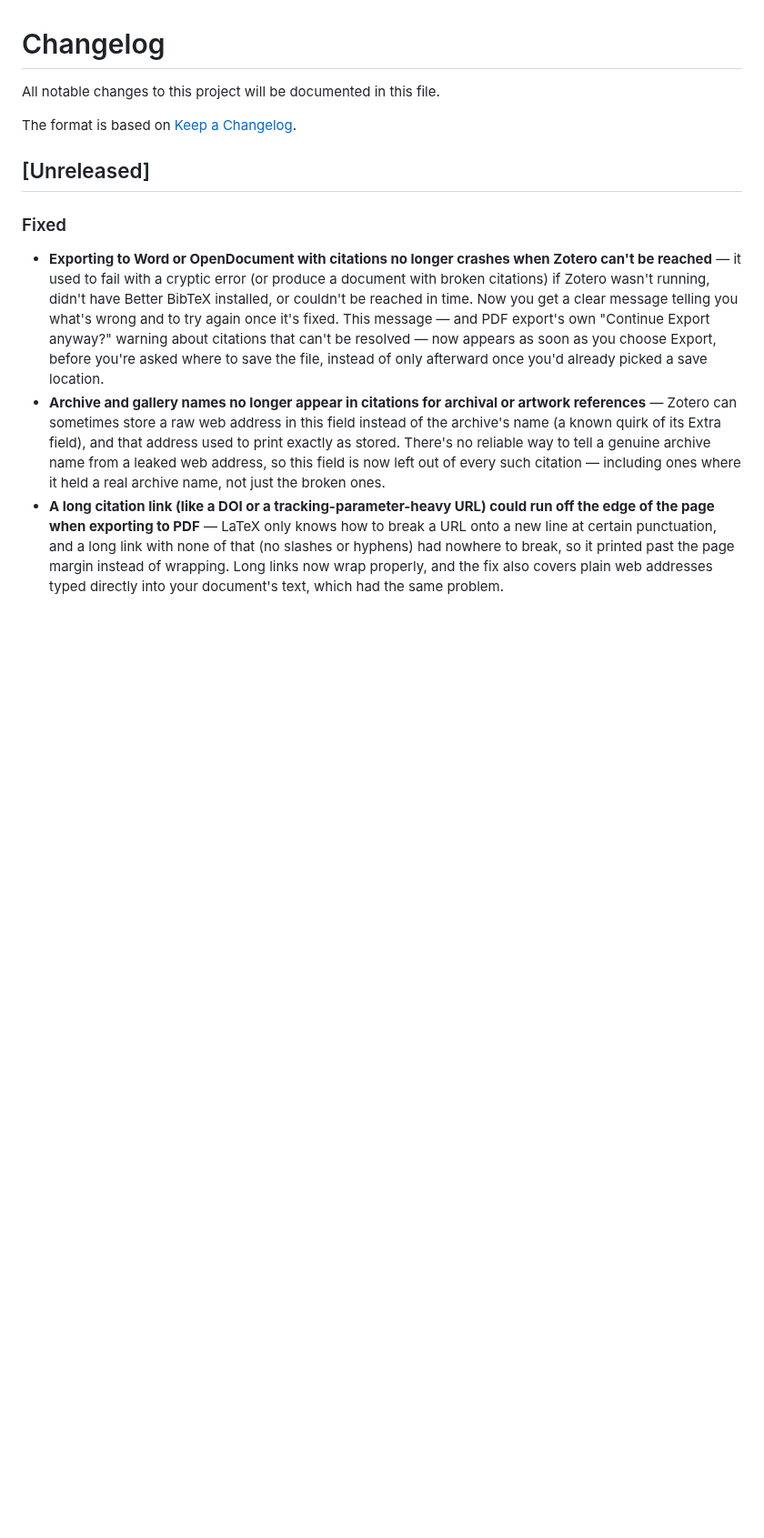
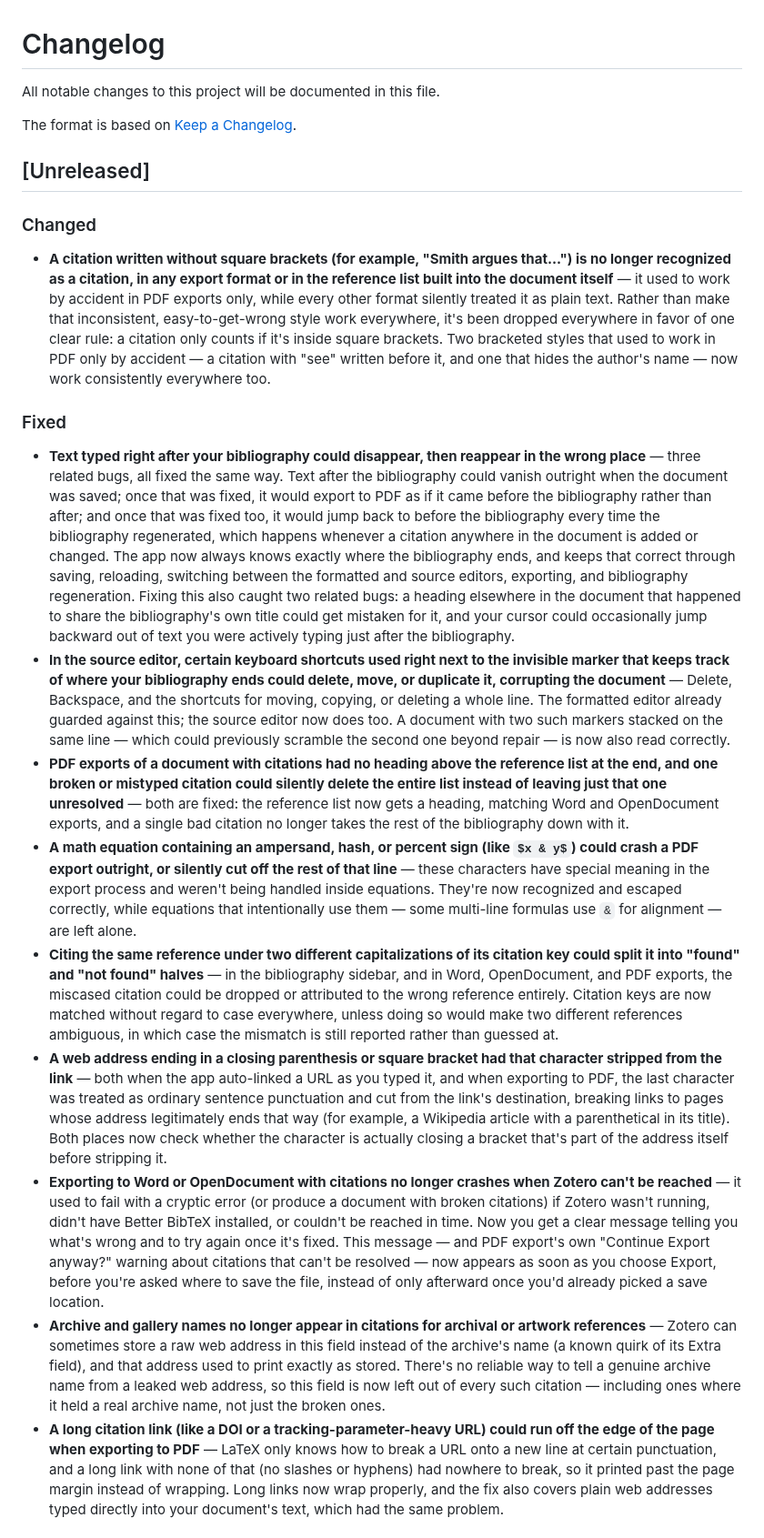
Before and after one commit to kerim/finalfinal, a Markdown page: CHANGELOG.md, the part around the change. Shown at 91% size. Rendered like a GitHub page; blank space fills up the shorter version.

Commit message:
changelog updated

```diff
--- a/CHANGELOG.md
+++ b/CHANGELOG.md
@@ -6,8 +6,18 @@ The format is based on [Keep a Changelog](https://keepachangelog.com/en/1.1.0/).
 
 ## [Unreleased]
 
+### Changed
+
+- **A citation written without square brackets (for example, "Smith argues that...") is no longer recognized as a citation, in any export format or in the reference list built into the document itself** — it used to work by accident in PDF exports only, while every other format silently treated it as plain text. Rather than make that inconsistent, easy-to-get-wrong style work everywhere, it's been dropped everywhere in favor of one clear rule: a citation only counts if it's inside square brackets. Two bracketed styles that used to work in PDF only by accident — a citation with "see" written before it, and one that hides the author's name — now work consistently everywhere too.
+
 ### Fixed
 
+- **Text typed right after your bibliography could disappear, then reappear in the wrong place** — three related bugs, all fixed the same way. Text after the bibliography could vanish outright when the document was saved; once that was fixed, it would export to PDF as if it came before the bibliography rather than after; and once that was fixed too, it would jump back to before the bibliography every time the bibliography regenerated, which happens whenever a citation anywhere in the document is added or changed. The app now always knows exactly where the bibliography ends, and keeps that correct through saving, reloading, switching between the formatted and source editors, exporting, and bibliography regeneration. Fixing this also caught two related bugs: a heading elsewhere in the document that happened to share the bibliography's own title could get mistaken for it, and your cursor could occasionally jump backward out of text you were actively typing just after the bibliography.
+- **In the source editor, certain keyboard shortcuts used right next to the invisible marker that keeps track of where your bibliography ends could delete, move, or duplicate it, corrupting the document** — Delete, Backspace, and the shortcuts for moving, copying, or deleting a whole line. The formatted editor already guarded against this; the source editor now does too. A document with two such markers stacked on the same line — which could previously scramble the second one beyond repair — is now also read correctly.
+- **PDF exports of a document with citations had no heading above the reference list at the end, and one broken or mistyped citation could silently delete the entire list instead of leaving just that one unresolved** — both are fixed: the reference list now gets a heading, matching Word and OpenDocument exports, and a single bad citation no longer takes the rest of the bibliography down with it.
+- **A math equation containing an ampersand, hash, or percent sign (like `$x & y$`) could crash a PDF export outright, or silently cut off the rest of that line** — these characters have special meaning in the export process and weren't being handled inside equations. They're now recognized and escaped correctly, while equations that intentionally use them — some multi-line formulas use `&` for alignment — are left alone.
+- **Citing the same reference under two different capitalizations of its citation key could split it into "found" and "not found" halves** — in the bibliography sidebar, and in Word, OpenDocument, and PDF exports, the miscased citation could be dropped or attributed to the wrong reference entirely. Citation keys are now matched without regard to case everywhere, unless doing so would make two different references ambiguous, in which case the mismatch is still reported rather than guessed at.
+- **A web address ending in a closing parenthesis or square bracket had that character stripped from the link** — both when the app auto-linked a URL as you typed it, and when exporting to PDF, the last character was treated as ordinary sentence punctuation and cut from the link's destination, breaking links to pages whose address legitimately ends that way (for example, a Wikipedia article with a parenthetical in its title). Both places now check whether the character is actually closing a bracket that's part of the address itself before stripping it.
 - **Exporting to Word or OpenDocument with citations no longer crashes when Zotero can't be reached** — it used to fail with a cryptic error (or produce a document with broken citations) if Zotero wasn't running, didn't have Better BibTeX installed, or couldn't be reached in time. Now you get a clear message telling you what's wrong and to try again once it's fixed. This message — and PDF export's own "Continue Export anyway?" warning about citations that can't be resolved — now appears as soon as you choose Export, before you're asked where to save the file, instead of only afterward once you'd already picked a save location.
 - **Archive and gallery names no longer appear in citations for archival or artwork references** — Zotero can sometimes store a raw web address in this field instead of the archive's name (a known quirk of its Extra field), and that address used to print exactly as stored. There's no reliable way to tell a genuine archive name from a leaked web address, so this field is now left out of every such citation — including ones where it held a real archive name, not just the broken ones.
 - **A long citation link (like a DOI or a tracking-parameter-heavy URL) could run off the edge of the page when exporting to PDF** — LaTeX only knows how to break a URL onto a new line at certain punctuation, and a long link with none of that (no slashes or hyphens) had nowhere to break, so it printed past the page margin instead of wrapping. Long links now wrap properly, and the fix also covers plain web addresses typed directly into your document's text, which had the same problem.
```
